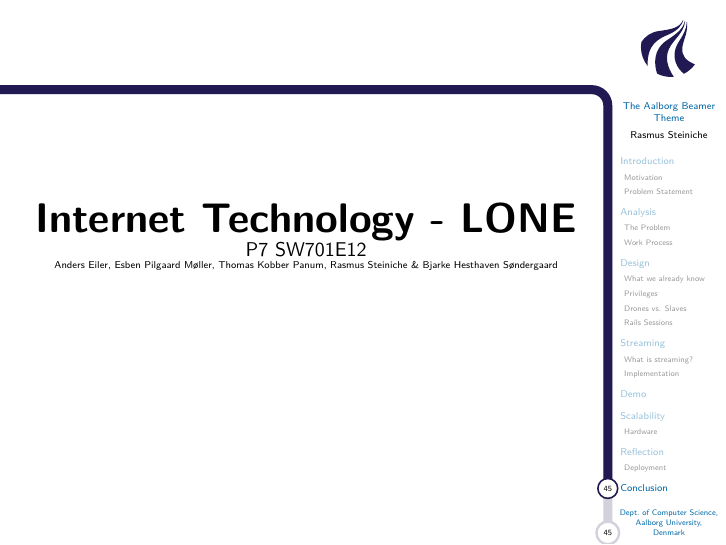
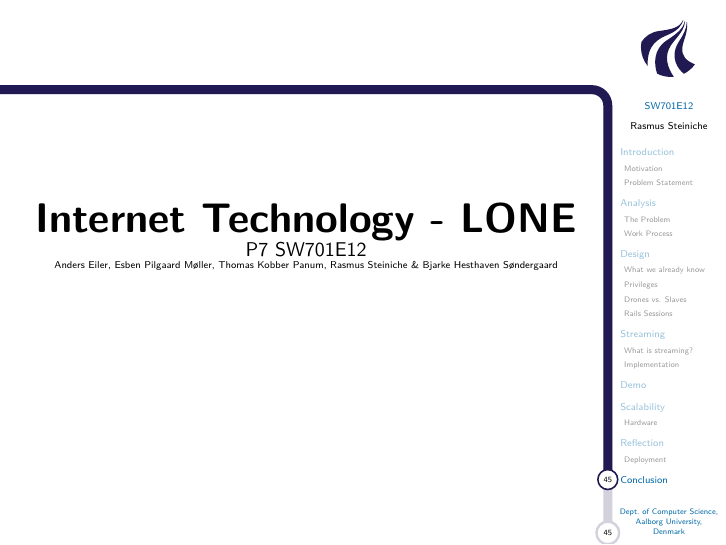
Before and after one commit to tpanum/sw701e12, LaTeX slides (exam/master.tex): page 45 of 45. Compiled offline with pdfLaTeX.

Commit message:
Changed layout a bit

```diff
--- a/exam/master.tex
+++ b/exam/master.tex
@@ -40,8 +40,8 @@
   \href{#1}{{\usebeamercolor[bg]{Aalborg}#2}}
 }
 
-\title[The Aalborg Beamer Theme]% optional, use only with long paper titles
-{The Aalborg Beamer Theme}
+\title[SW701E12]% optional, use only with long paper titles
+{SW701E12}
 
 \subtitle[v.\ 0.1.1] %optional
 {v.\ 0.1.1}
```
